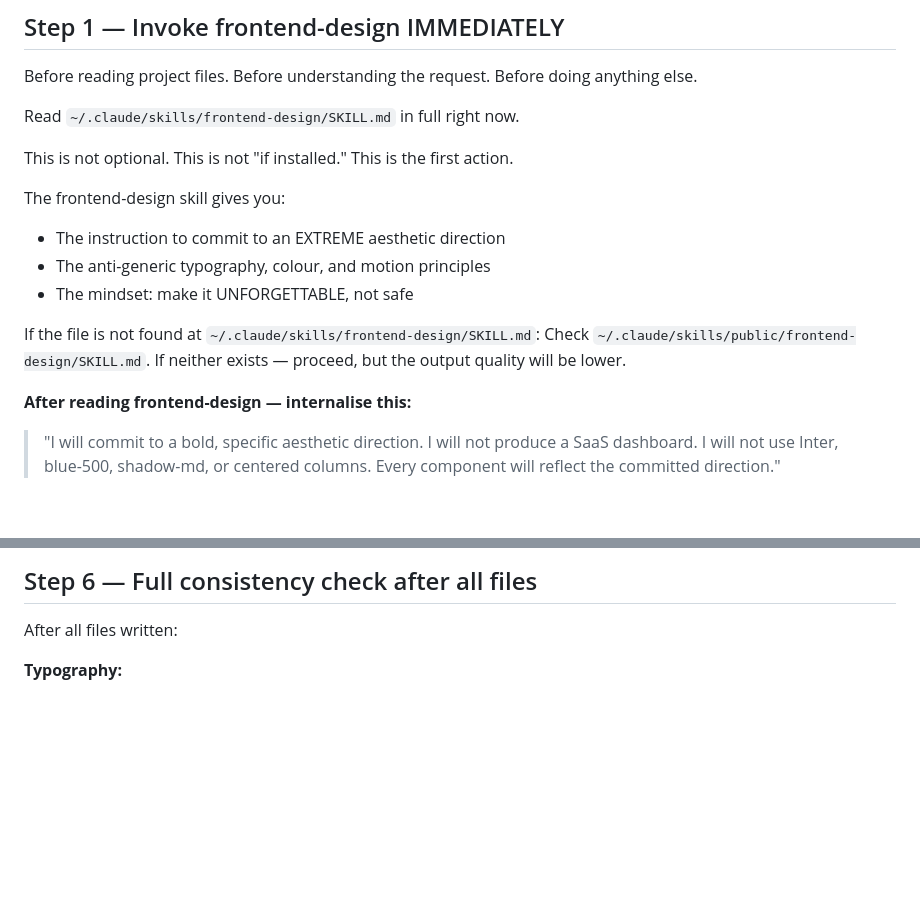
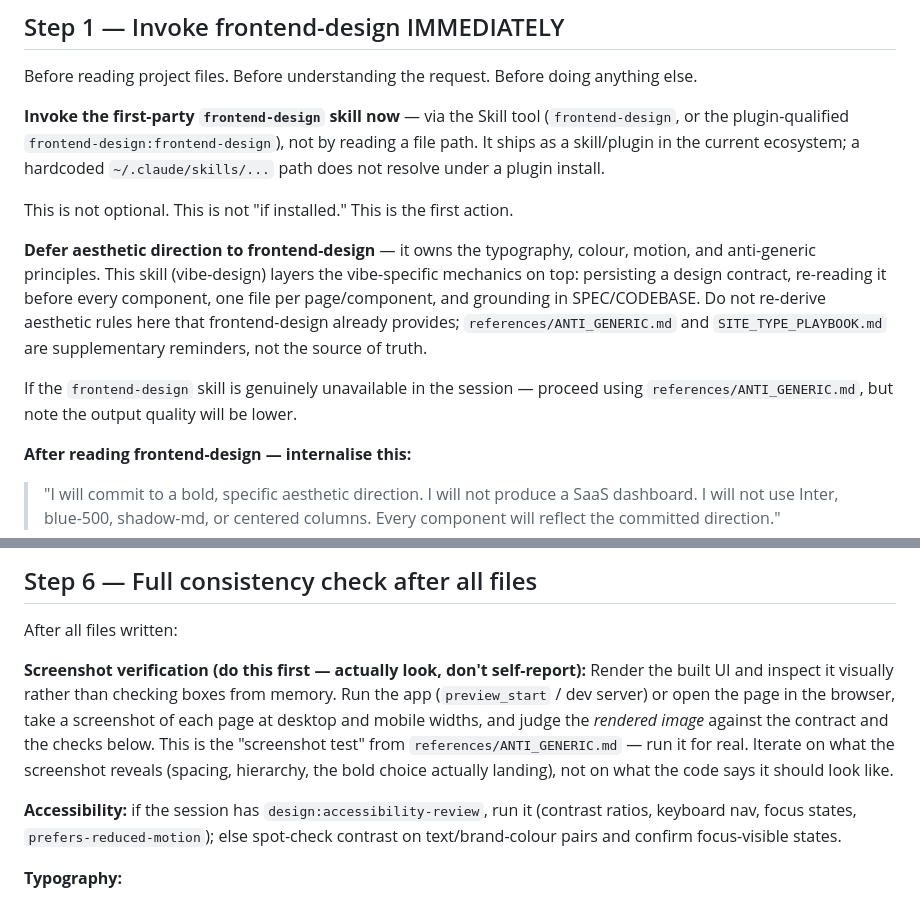
Before and after one commit to aakashdhar/vibe-skill, a Markdown page: vibe-design/SKILL.md, 2 parts joined by grey strips. GitHub-like rendering; blank space fills up the shorter version.

```diff
--- a/vibe-design/SKILL.md
+++ b/vibe-design/SKILL.md
@@ -49,18 +49,23 @@ Re-read the design contract. If the contract says "no cards" — no cards.
 Before reading project files. Before understanding the request.
 Before doing anything else.
 
-Read `~/.claude/skills/frontend-design/SKILL.md` in full right now.
+**Invoke the first-party `frontend-design` skill now** — via the Skill tool
+(`frontend-design`, or the plugin-qualified `frontend-design:frontend-design`),
+not by reading a file path. It ships as a skill/plugin in the current ecosystem;
+a hardcoded `~/.claude/skills/...` path does not resolve under a plugin install.
 
 This is not optional. This is not "if installed." This is the first action.
 
-The frontend-design skill gives you:
-- The instruction to commit to an EXTREME aesthetic direction
-- The anti-generic typography, colour, and motion principles
-- The mindset: make it UNFORGETTABLE, not safe
+**Defer aesthetic direction to frontend-design** — it owns the typography,
+colour, motion, and anti-generic principles. This skill (vibe-design) layers the
+vibe-specific mechanics on top: persisting a design contract, re-reading it
+before every component, one file per page/component, and grounding in
+SPEC/CODEBASE. Do not re-derive aesthetic rules here that frontend-design already
+provides; `references/ANTI_GENERIC.md` and `SITE_TYPE_PLAYBOOK.md` are
+supplementary reminders, not the source of truth.
 
-If the file is not found at `~/.claude/skills/frontend-design/SKILL.md`:
-Check `~/.claude/skills/public/frontend-design/SKILL.md`.
-If neither exists — proceed, but the output quality will be lower.
+If the `frontend-design` skill is genuinely unavailable in the session — proceed
+using `references/ANTI_GENERIC.md`, but note the output quality will be lower.
 
 **After reading frontend-design — internalise this:**
 > "I will commit to a bold, specific aesthetic direction.
@@ -280,6 +285,19 @@ If any check fails — fix before moving to the next file.
 
 After all files written:
 
+**Screenshot verification (do this first — actually look, don't self-report):**
+Render the built UI and inspect it visually rather than checking boxes from
+memory. Run the app (`preview_start` / dev server) or open the page in the
+browser, take a screenshot of each page at desktop and mobile widths, and judge
+the *rendered image* against the contract and the checks below. This is the
+"screenshot test" from `references/ANTI_GENERIC.md` — run it for real. Iterate on
+what the screenshot reveals (spacing, hierarchy, the bold choice actually
+landing), not on what the code says it should look like.
+
+**Accessibility:** if the session has `design:accessibility-review`, run it
+(contrast ratios, keyboard nav, focus states, `prefers-reduced-motion`); else
+spot-check contrast on text/brand-colour pairs and confirm focus-visible states.
+
 **Typography:**
 - [ ] Display font is the font from the contract — everywhere
 - [ ] No Inter as display font unless it IS in the contract
```
Also changed, not shown: vibe-design-md/SKILL.md (+24 -29 lines), vibe-review/SKILL.md (+9 -0 lines).
